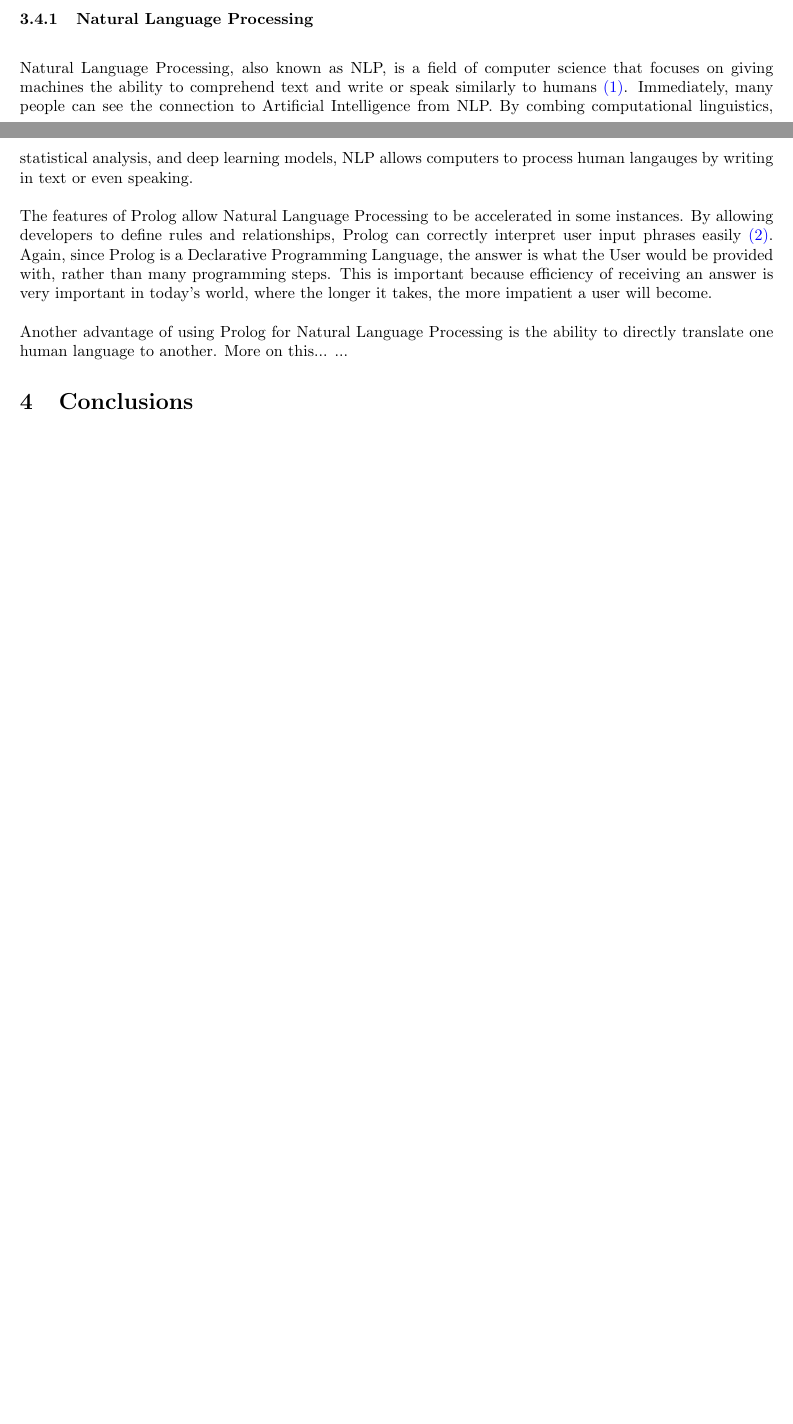
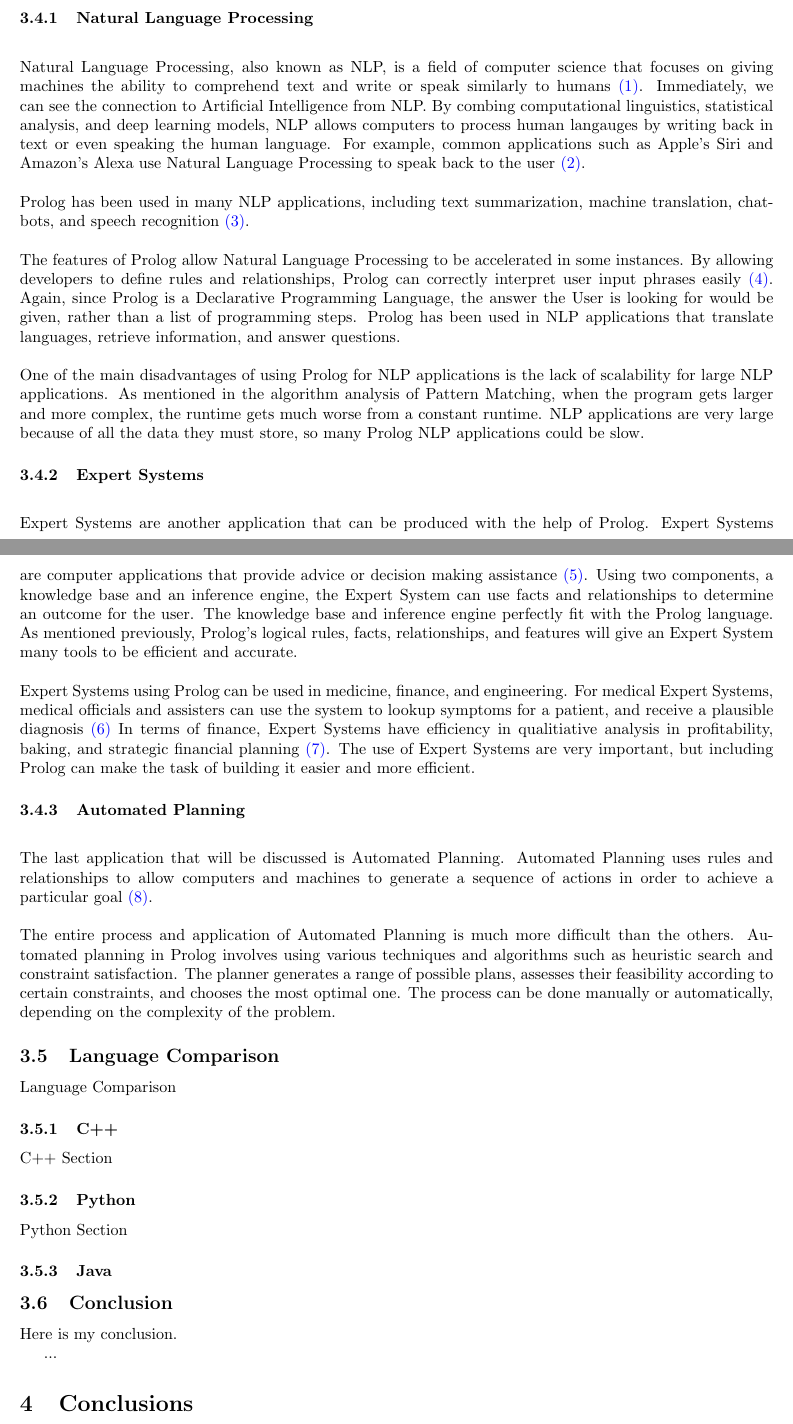
Before and after one commit to everettprussak/cpsc406, a LaTeX paper (report.tex): two parts of pages 10 and 11 of 11 before the commit and two parts of pages 11 and 12 of 13 after it, joined at a grey line, cut so that both start at the same text, the shorter picture padded with empty space. Compiled offline with pdfLaTeX.

Commit message:
Applications section in Paper complete

```diff
--- a/report.tex
+++ b/report.tex
@@ -436,12 +445,41 @@ Yes
 \subsection{Applications}
 
 \subsubsection{Natural Language Processing}
-\noindent\newline Natural Language Processing, also known as NLP, is a field of computer science that focuses on giving machines the ability to comprehend text and write or speak similarly to humans \href{https://www.ibm.com/topics/natural-language-processing}{(1)}. Immediately, many people can see the connection to Artificial Intelligence from NLP.  By combing computational linguistics, statistical analysis, and deep learning models, NLP allows computers to process human langauges by writing in text or even speaking.
+\noindent\newline Natural Language Processing, also known as NLP, is a field of computer science that focuses on giving machines the ability to comprehend text and write or speak similarly to humans \href{https://www.ibm.com/topics/natural-language-processing}{(1)}. Immediately, we  can see the connection to Artificial Intelligence from NLP. By combing computational linguistics, statistical analysis, and deep learning models, NLP allows computers to process human langauges by writing back in text or even speaking the human language. For example, common applications such as Apple's Siri and Amazon's Alexa use Natural Language Processing to speak back to the user \href{https://www.arm.com/glossary/natural-language-processing}{(2)}.
 
-\noindent\newline The features of Prolog allow Natural Language Processing to be accelerated in some instances. By allowing developers to define rules and relationships, Prolog can correctly interpret user input phrases easily \href{https://www.cs.unm.edu/~luger/ai-final2/CH8_Natural%20Language%20Processing%20in%20Prolog.pdf}{(2)}. Again, since Prolog is a Declarative Programming Language, the answer is what the User would be provided with, rather than many programming steps. This is important because efficiency of receiving an answer is very important in today's world, where the longer it takes, the more impatient a user will become.
+\noindent\newline Prolog has been used in many NLP applications, including text summarization, machine translation, chatbots, and speech recognition \href{https://monkeylearn.com/blog/natural-language-processing-applications/}{(3)}.
+
+\noindent\newline The features of Prolog allow Natural Language Processing to be accelerated in some instances. By allowing developers to define rules and relationships, Prolog can correctly interpret user input phrases easily \href{https://www.cs.unm.edu/~luger/ai-final2/CH8_Natural%20Language%20Processing%20in%20Prolog.pdf}{(4)}. Again, since Prolog is a Declarative Programming Language, the answer the User is looking for would be given, rather than a list of programming steps. Prolog has been used in NLP applications that translate languages, retrieve information, and answer questions.
+
+\noindent\newline One of the main disadvantages of using Prolog for NLP applications is the lack of scalability for large NLP applications. As mentioned in the algorithm analysis of Pattern Matching, when the program gets larger and more complex, the runtime gets much worse from a constant runtime. NLP applications are very large because of all the data they must store, so many Prolog NLP applications could be slow.
+
+\subsubsection{Expert Systems}
+\noindent\newline Expert Systems are another application that can be produced with the help of Prolog. Expert Systems are computer applications that provide advice or decision making assistance \href{https://www.britannica.com/technology/expert-system}{(5)}. Using two components, a knowledge base and an inference engine, the Expert System can use facts and relationships to determine an outcome for the user. The knowledge base and inference engine perfectly fit with the Prolog language. As mentioned previously, Prolog's logical rules, facts, relationships, and features will give an Expert System many tools to be efficient and accurate.
+
+\noindent\newline Expert Systems using Prolog can be used in medicine, finance, and engineering. For medical Expert Systems, medical officials and assisters can use the system to lookup symptoms for a patient, and receive a plausible diagnosis \href{https://journal.chestnet.org/action/showPdf?pii=S0012-3692%2815%2942851-X%}{(6)} In terms of finance, Expert Systems have efficiency in qualitiative analysis in profitability, baking, and strategic financial planning \href{https://www.routledge.com/Expert-Systems-in-Finance-Smart-Financial-Applications-in-Big-Data-Environments/Metawa-Elhoseny-Hassanien-Hassan/p/book/9780367729011}{(7)}. The use of Expert Systems are very important, but including Prolog can make the task of building it easier and more efficient.
 
 
-\noindent\newline Another advantage of using Prolog for Natural Language Processing is the ability to directly translate one human language to another. More on this...
+\subsubsection{Automated Planning}
+\noindent\newline The last application that will be discussed is Automated Planning. Automated Planning uses rules and relationships to allow computers and machines to generate a sequence of actions in order to achieve a particular goal \href{https://cw.fel.cvut.cz/old/_media/courses/a4m33pah/planning-course.pdf}{(8)}.
+
+\noindent\newline The entire process  and application of Automated Planning is much more difficult than the others. Automated planning in Prolog involves using various techniques and algorithms such as heuristic search and constraint satisfaction. The planner generates a range of possible plans, assesses their feasibility according to certain constraints, and chooses the most optimal one. The process can be done manually or automatically, depending on the complexity of the problem.
+
+
+\subsection{Language Comparison}
+Language Comparison
+
+\subsubsection{C++}
+C++ Section
+
+\subsubsection{Python}
+Python Section
+
+\subsubsection{Java}
+
+
+\subsection{Conclusion}
+Here is my conclusion.
+
 ...
 
 \section{Conclusions}\label{conclusions}
```
Also changed, not shown: report.pdf, report.tex (22 more changed lines).
